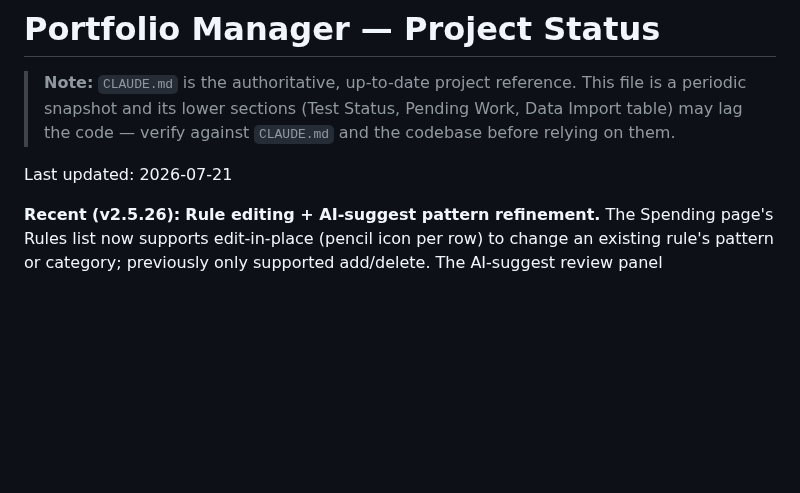
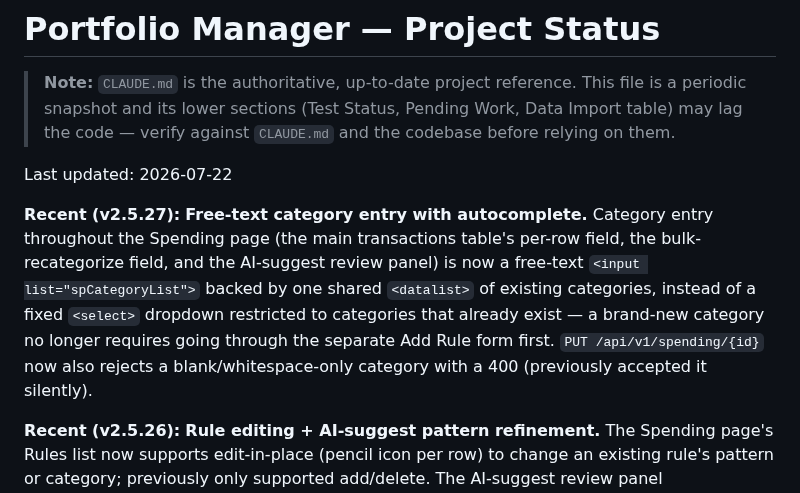
Before and after one commit to alexgoldhoorn/pfm, a Markdown page: PROJECT_STATUS.md, the part around the change. Rendered like a GitHub page; blank space fills up the shorter version.

Commit message:
docs: document free-text spending categories
Co-Authored-By: Claude Sonnet 5 <noreply@anthropic.com>

```diff
--- a/PROJECT_STATUS.md
+++ b/PROJECT_STATUS.md
@@ -5,7 +5,9 @@
 > Data Import table) may lag the code — verify against `CLAUDE.md` and the
 > codebase before relying on them.
 
-Last updated: 2026-07-21
+Last updated: 2026-07-22
+
+**Recent (v2.5.27):** **Free-text category entry with autocomplete.** Category entry throughout the Spending page (the main transactions table's per-row field, the bulk-recategorize field, and the AI-suggest review panel) is now a free-text `<input list="spCategoryList">` backed by one shared `<datalist>` of existing categories, instead of a fixed `<select>` dropdown restricted to categories that already exist — a brand-new category no longer requires going through the separate Add Rule form first. `PUT /api/v1/spending/{id}` now also rejects a blank/whitespace-only category with a 400 (previously accepted it silently).
 
 **Recent (v2.5.26):** **Rule editing + AI-suggest pattern refinement.** The Spending page's Rules list now supports edit-in-place (pencil icon per row) to change an existing rule's pattern or category; previously only supported add/delete. The AI-suggest review panel (`#spSuggestReviewPanel`) now has an editable pattern field per suggestion, allowing LLM-extracted patterns to be corrected before they become permanent rules. The suggestion prompt was also improved to explicitly strip leading card/transaction-reference numbers and trailing location+date+reference-code noise from real bank descriptions before extracting merchant names — this addressed a production issue where every transaction's raw description was unique even for repeat visits to the same merchant (validated against Abanca exports).
 
```
Also changed, not shown: CLAUDE.md (+1 -1 lines).
